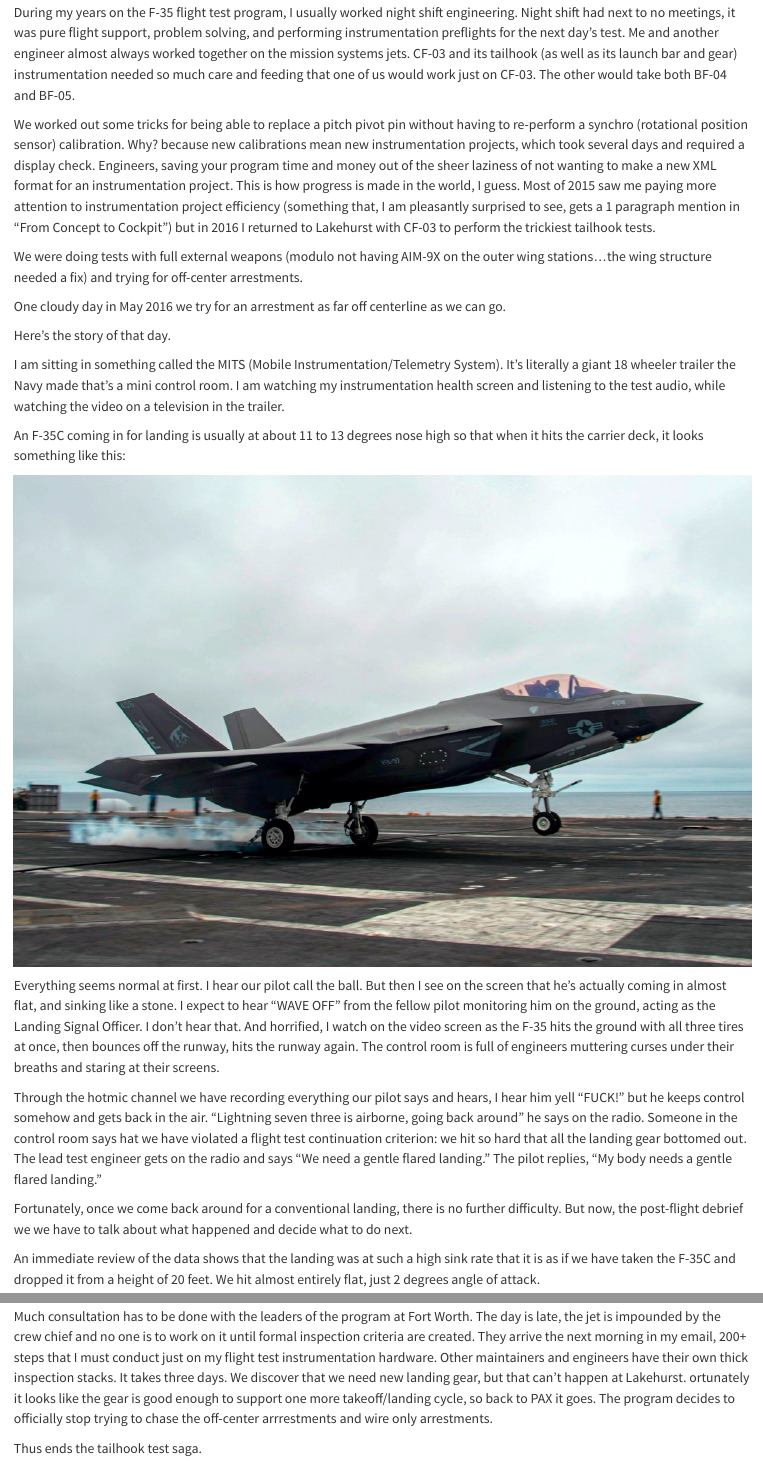
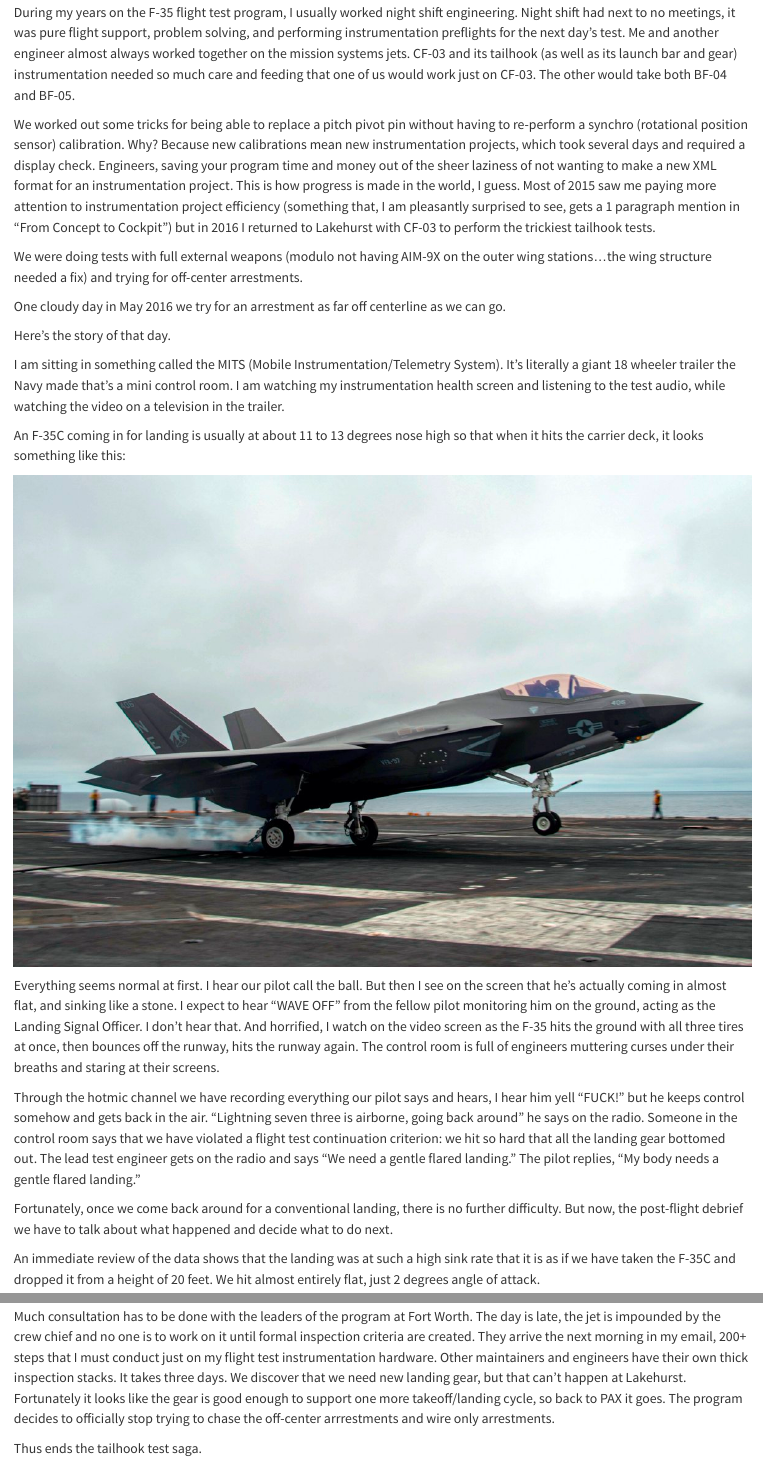
Before and after one commit to the-engi-nerd/the-engi-nerd.github.io, a Quarto document (posts/welcome/index.qmd): the page in a window 1100 px wide, from 7530 px down, and a second part further down, joined at a grey line. Rendered offline with R 4.5, knitr and Pandoc in place of Quarto, with nearby package versions.

Commit message:
Update index.qmd
sp/gr

```diff
--- a/posts/welcome/index.qmd
+++ b/posts/welcome/index.qmd
@@ -67,7 +67,7 @@ The story most definitely does NOT end here though, because we had much struggle
 
 During my years on the F-35 flight test program, I usually worked night shift engineering. Night shift had next to no meetings, it was pure flight support, problem solving, and performing instrumentation preflights for the next day's test. Me and another engineer almost always worked together on the mission systems jets. CF-03 and its tailhook (as well as its launch bar and gear) instrumentation needed so much care and feeding that one of us would work just on CF-03. The other would take both BF-04 and BF-05.
 
-We worked out some tricks for being able to replace a pitch pivot pin without having to re-perform a synchro (rotational position sensor) calibration. Why? because new calibrations mean new instrumentation projects, which took several days and required a display check. Engineers, saving your program time and money out of the sheer laziness of not wanting to make a new XML format for an instrumentation project. This is how progress is made in the world, I guess. Most of 2015 saw me paying more attention to instrumentation project efficiency (something that, I am pleasantly surprised to see, gets a 1 paragraph mention in "From Concept to Cockpit") but in 2016 I returned to Lakehurst with CF-03 to perform the trickiest tailhook tests.
+We worked out some tricks for being able to replace a pitch pivot pin without having to re-perform a synchro (rotational position sensor) calibration. Why? Because new calibrations mean new instrumentation projects, which took several days and required a display check. Engineers, saving your program time and money out of the sheer laziness of not wanting to make a new XML format for an instrumentation project. This is how progress is made in the world, I guess. Most of 2015 saw me paying more attention to instrumentation project efficiency (something that, I am pleasantly surprised to see, gets a 1 paragraph mention in "From Concept to Cockpit") but in 2016 I returned to Lakehurst with CF-03 to perform the trickiest tailhook tests.
 
 We were doing tests with full external weapons (modulo not having AIM-9X on the outer wing stations...the wing structure needed a fix) and trying for off-center arrestments.
 
@@ -83,14 +83,14 @@ An F-35C coming in for landing is usually at about 11 to 13 degrees nose high so
 
 Everything seems normal at first. I hear our pilot call the ball. But then I see on the screen that he's actually coming in almost flat, and sinking like a stone. I expect to hear "WAVE OFF" from the fellow pilot monitoring him on the ground, acting as the Landing Signal Officer. I don't hear that. And horrified, I watch on the video screen as the F-35 hits the ground with all three tires at once, then bounces off the runway, hits the runway again. The control room is full of engineers muttering curses under their breaths and staring at their screens.
 
-Through the hotmic channel we have recording everything our pilot says and hears, I hear him yell "FUCK!" but he keeps control somehow and gets back in the air. "Lightning seven three is airborne, going back around" he says on the radio. Someone in the control room says hat we have violated a flight test continuation criterion: we hit so hard that all the landing gear bottomed out. The lead test engineer gets on the radio and says "We need a gentle flared landing." The pilot replies, "My body needs a gentle flared landing."
+Through the hotmic channel we have recording everything our pilot says and hears, I hear him yell "FUCK!" but he keeps control somehow and gets back in the air. "Lightning seven three is airborne, going back around" he says on the radio. Someone in the control room says that we have violated a flight test continuation criterion: we hit so hard that all the landing gear bottomed out. The lead test engineer gets on the radio and says "We need a gentle flared landing." The pilot replies, "My body needs a gentle flared landing."
 
-Fortunately, once we come back around for a conventional landing, there is no further difficulty. But now, the post-flight debrief we we have to talk about what happened and decide what to do next.
+Fortunately, once we come back around for a conventional landing, there is no further difficulty. But now, the post-flight debrief we have to talk about what happened and decide what to do next.
 
 An immediate review of the data shows that the landing was at such a high sink rate that it is as if we have taken the F-35C and dropped it from a height of 20 feet. We hit almost entirely flat, just 2 degrees angle of attack.
 
 It turns out that somehow the fresnel lens optical landing system (FLOLS) we are using was not set properly. Thus when the pilot thought he was flying on glideslope, he was flying a much too steep path. The LSO did not realize what was happening until it was too late.
 
-Much consultation has to be done with the leaders of the program at Fort Worth. The day is late, the jet is impounded by the crew chief and no one is to work on it until formal inspection criteria are created. They arrive the next morning in my email, 200+ steps that I must conduct just on my flight test instrumentation hardware. Other maintainers and engineers have their own thick inspection stacks. It takes three days. We discover that we need new landing gear, but that can't happen at Lakehurst. ortunately it looks like the gear is good enough to support one more takeoff/landing cycle, so back to PAX it goes. The program decides to officially stop trying to chase the off-center arrrestments and wire only arrestments.
+Much consultation has to be done with the leaders of the program at Fort Worth. The day is late, the jet is impounded by the crew chief and no one is to work on it until formal inspection criteria are created. They arrive the next morning in my email, 200+ steps that I must conduct just on my flight test instrumentation hardware. Other maintainers and engineers have their own thick inspection stacks. It takes three days. We discover that we need new landing gear, but that can't happen at Lakehurst. Fortunately it looks like the gear is good enough to support one more takeoff/landing cycle, so back to PAX it goes. The program decides to officially stop trying to chase the off-center arrrestments and wire only arrestments.
 
 Thus ends the tailhook test saga.
```
